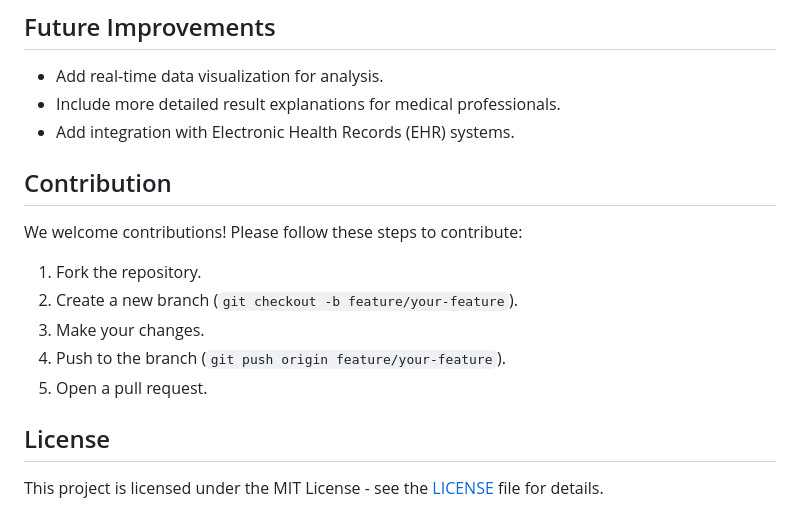
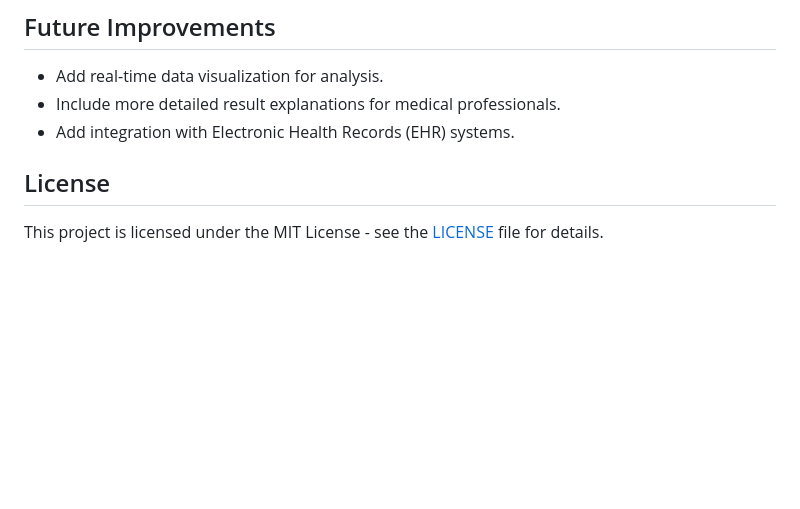
Before and after one commit to Sebukpor/Diabetes-large-input, a Markdown page: README.md, the part around the change. Drawn GitHub-style; blank space fills up the shorter version.

```diff
--- a/README.md
+++ b/README.md
@@ -60,13 +60,6 @@ The model is built using **TensorFlow** and was fine-tuned to optimize predictio
 - Include more detailed result explanations for medical professionals.
 - Add integration with Electronic Health Records (EHR) systems.
 
-## Contribution
-We welcome contributions! Please follow these steps to contribute:
-1. Fork the repository.
-2. Create a new branch (`git checkout -b feature/your-feature`).
-3. Make your changes.
-4. Push to the branch (`git push origin feature/your-feature`).
-5. Open a pull request.
 
 ## License
 This project is licensed under the MIT License - see the [LICENSE](LICENSE) file for details.
```
